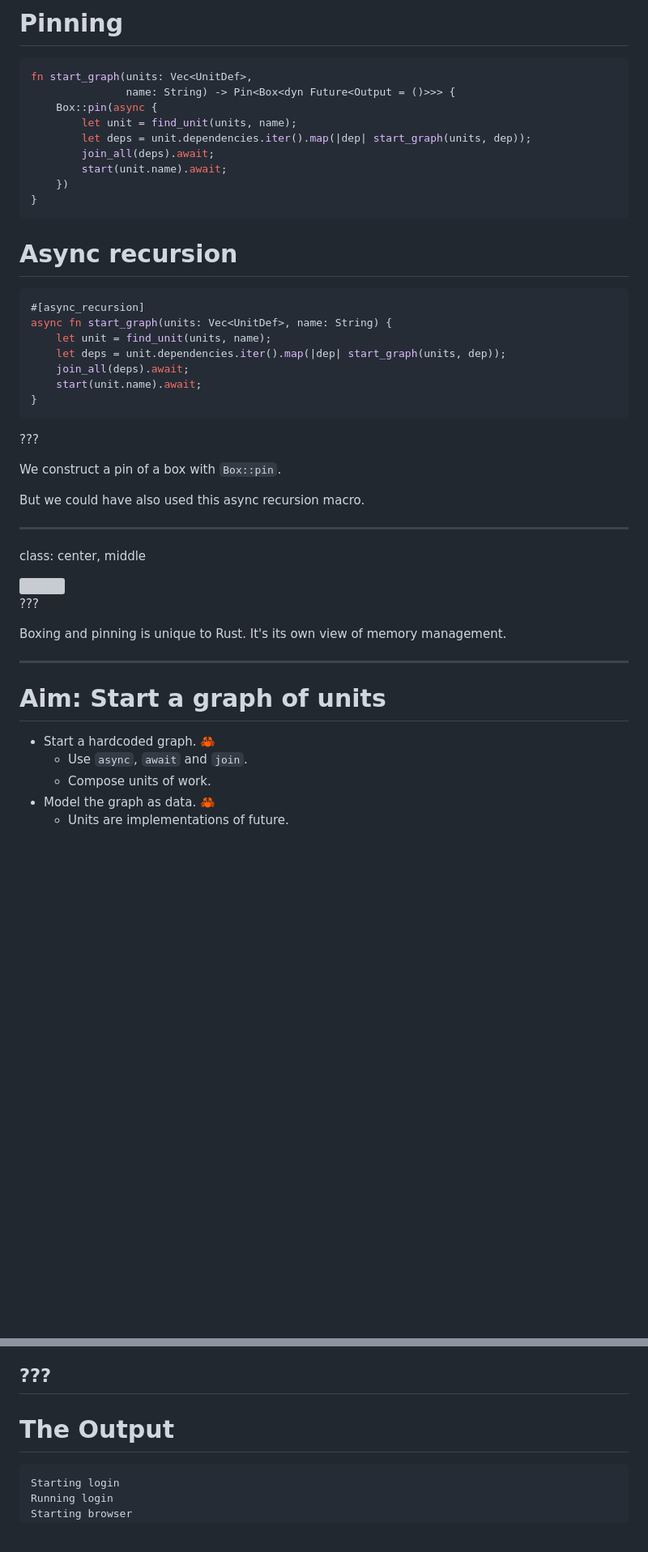
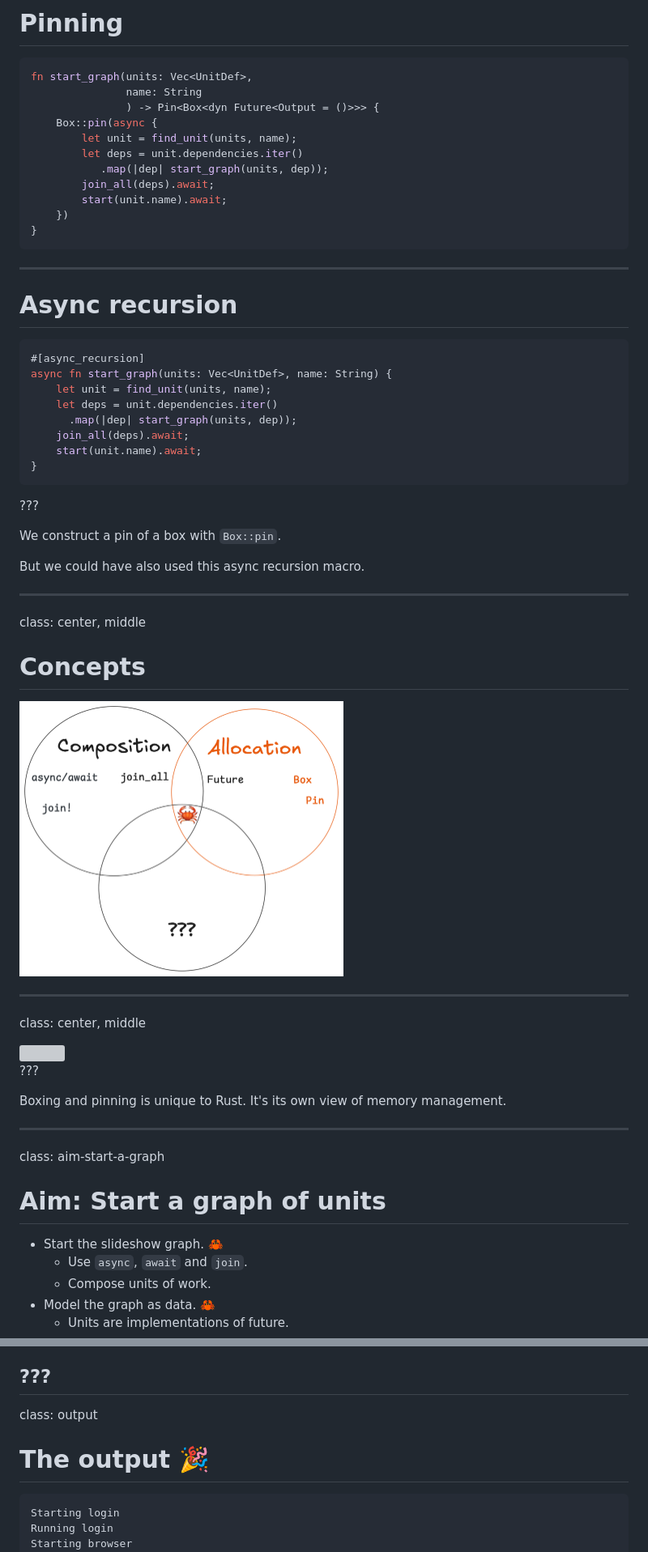
Before and after one commit to zainab-ali/reasoning-with-async-rust, a Markdown page: docs/markdown.md, 2 parts joined by grey strips. Shown: that part at 81% size. GitHub-like rendering; pictures changed too: docs/images/three-concepts-box-pin.png (added); blank space fills up the shorter version; grey boxes are pictures that could not be loaded.

````diff
--- a/docs/markdown.md
+++ b/docs/markdown.md
@@ -682,15 +728,19 @@ We do that through pinning. Pinning tells the compiler that the struct shouldn't
 
 ```rust
 fn start_graph(units: Vec<UnitDef>,
-               name: String) -> Pin<Box<dyn Future<Output = ()>>> {
+               name: String
+			   ) -> Pin<Box<dyn Future<Output = ()>>> {
     Box::pin(async {
         let unit = find_unit(units, name);
-        let deps = unit.dependencies.iter().map(|dep| start_graph(units, dep));
+        let deps = unit.dependencies.iter()
+		   .map(|dep| start_graph(units, dep));
         join_all(deps).await;
         start(unit.name).await;
     })
 }
 ```
+
+---
 
 # Async recursion
 
@@ -698,7 +748,8 @@ fn start_graph(units: Vec<UnitDef>,
 #[async_recursion]
 async fn start_graph(units: Vec<UnitDef>, name: String) {
     let unit = find_unit(units, name);
-    let deps = unit.dependencies.iter().map(|dep| start_graph(units, dep));
+    let deps = unit.dependencies.iter()
+	  .map(|dep| start_graph(units, dep));
     join_all(deps).await;
     start(unit.name).await;
 }
@@ -710,6 +761,11 @@ We construct a pin of a box with `Box::pin`.
 
 But we could have also used this async recursion macro.
 
+---
+class: center, middle
+# Concepts
+
+<img src="images/three-concepts-box-pin.png" width="400">
 
 ---
 class: center, middle
@@ -721,9 +777,10 @@ class: center, middle
 Boxing and pinning is unique to Rust. It's its own view of memory management.
 
 ---
+class: aim-start-a-graph
 # Aim: Start a graph of units
 
- - Start a hardcoded graph. 🦀
+ - Start the slideshow graph. 🦀
    - Use `async`, `await` and `join`.
    - Compose units of work.
  - Model the graph as data. 🦀
@@ -1185,8 +1270,8 @@ Channels come from Go.
 
 ???
 ---
-
-# The Output
+class: output
+# The output 🎉
 
 ```sh
 Starting login
````
Also changed, not shown: other parts of docs/markdown.md (+135 -55 lines), docs/images/three-concepts-allocation.png (added), docs/images/three-concepts-arc-mutex.png (added), docs/images/three-concepts-channel.png (added), docs/images/three-concepts-composition.png (added), docs/images/three-concepts.png (added), 5 other files.
